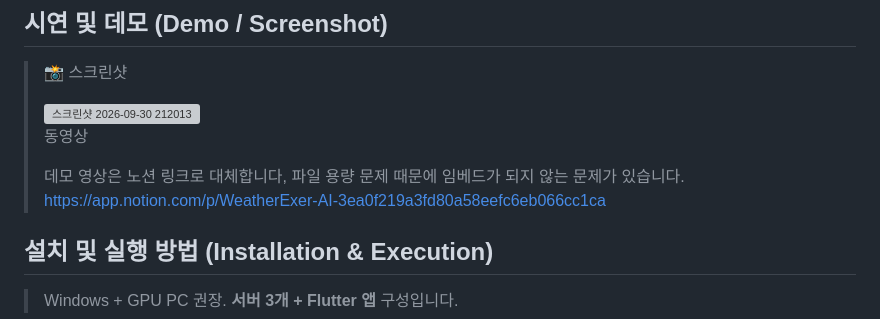
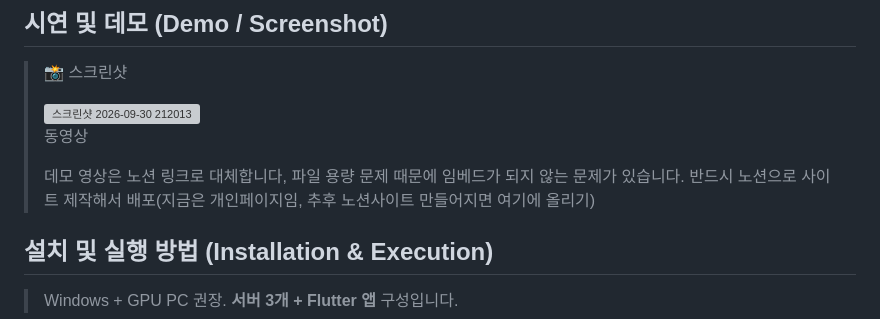
Before and after one commit to ILLUMIN4TION/WeatherExer, a Markdown page: README.md, the part around the change. GitHub-like rendering; grey boxes are pictures that could not be loaded.

Commit message:
Revise demo video link and deployment note
Updated demo video link and added note about future Notion site deployment.

```diff
--- a/README.md
+++ b/README.md
@@ -29,7 +29,7 @@
 > 동영상
 >
 > 데모 영상은 노션 링크로 대체합니다, 파일 용량 문제 때문에 임베드가 되지 않는 문제가 있습니다.
-> https://app.notion.com/p/WeatherExer-AI-3ea0f219a3fd80a58eefc6eb066cc1ca
+> 반드시 노션으로 사이트 제작해서 배포(지금은 개인페이지임, 추후 노션사이트 만들어지면 여기에 올리기)
 
 
 ## 설치 및 실행 방법 (Installation & Execution)
```
